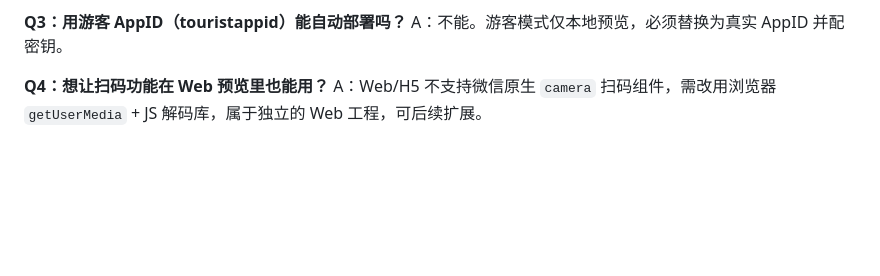
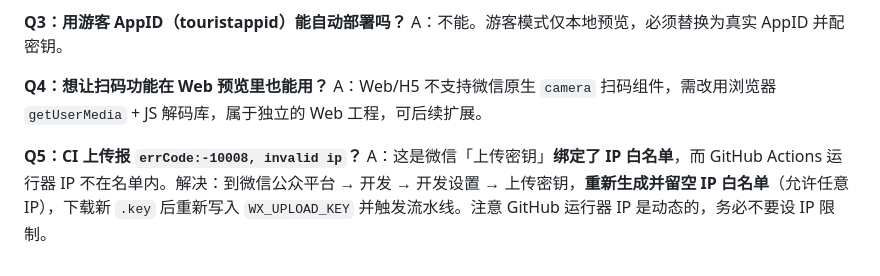
Before and after one commit to xiaowen007/saomagongju, a Markdown page: 部署指南.md, the part around the change. GitHub-like rendering; blank space fills up the shorter version.

Commit message:
docs: 部署指南补充 invalid ip（IP 白名单）常见问题

```diff
--- a/部署指南.md
+++ b/部署指南.md
@@ -125,3 +125,6 @@ A：不能。游客模式仅本地预览，必须替换为真实 AppID 并配密
 
 **Q4：想让扫码功能在 Web 预览里也能用？**
 A：Web/H5 不支持微信原生 `camera` 扫码组件，需改用浏览器 `getUserMedia` + JS 解码库，属于独立的 Web 工程，可后续扩展。
+
+**Q5：CI 上传报 `errCode:-10008, invalid ip`？**
+A：这是微信「上传密钥」**绑定了 IP 白名单**，而 GitHub Actions 运行器 IP 不在名单内。解决：到微信公众平台 → 开发 → 开发设置 → 上传密钥，**重新生成并留空 IP 白名单**（允许任意 IP），下载新 `.key` 后重新写入 `WX_UPLOAD_KEY` 并触发流水线。注意 GitHub 运行器 IP 是动态的，务必不要设 IP 限制。
```
